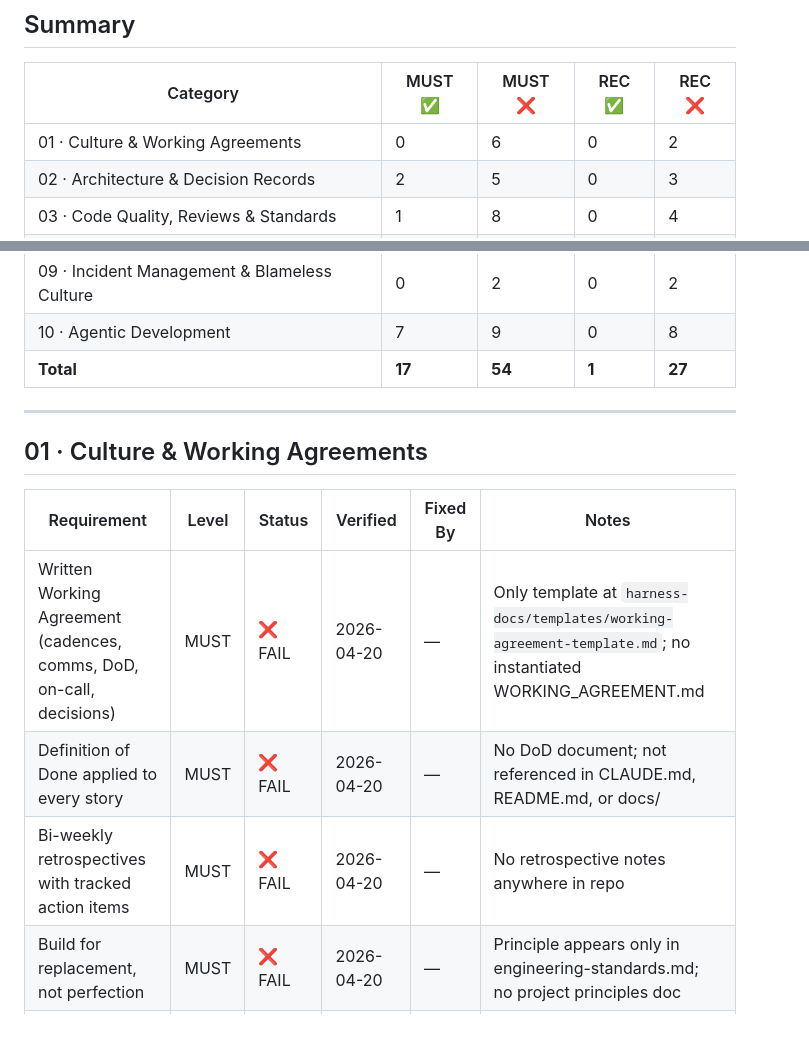
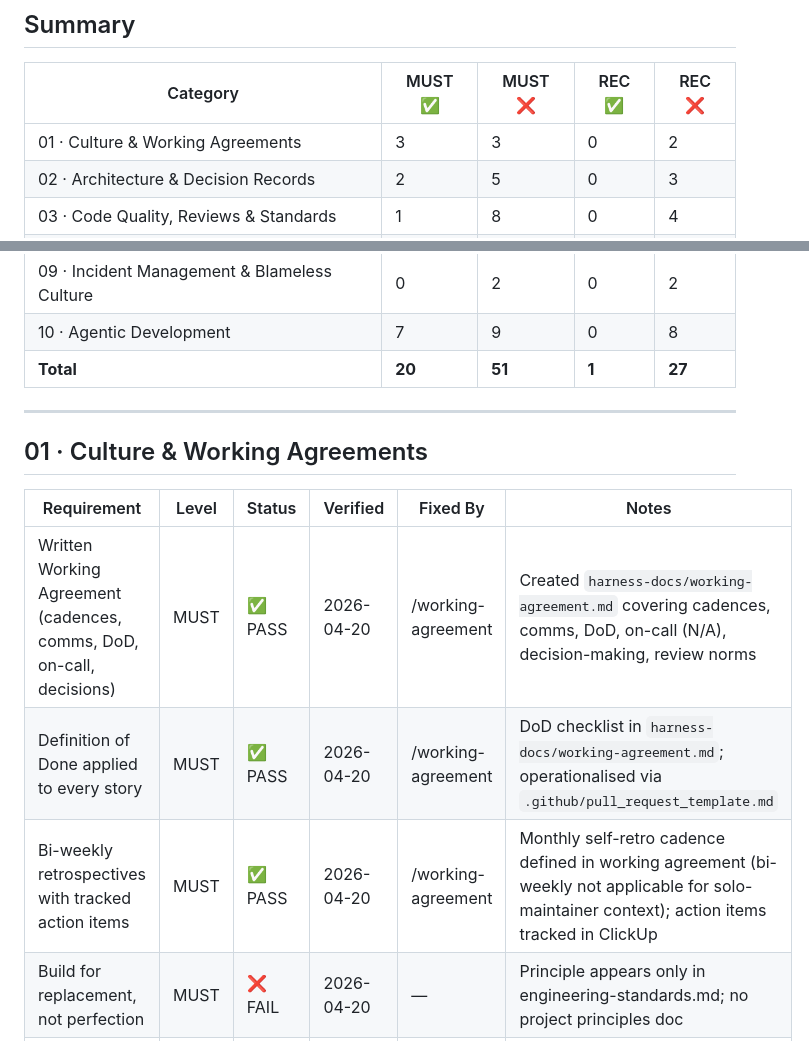
Before and after one commit to BIDEquity/outbid-dirigent, a Markdown page: harness-docs/standards-status.md, 2 parts joined by grey strips. GitHub-like rendering.

```diff
--- a/harness-docs/standards-status.md
+++ b/harness-docs/standards-status.md
@@ -9,7 +9,7 @@
 
 | Category | MUST ✅ | MUST ❌ | REC ✅ | REC ❌ |
 |---|---|---|---|---|
-| 01 · Culture & Working Agreements | 0 | 6 | 0 | 2 |
+| 01 · Culture & Working Agreements | 3 | 3 | 0 | 2 |
 | 02 · Architecture & Decision Records | 2 | 5 | 0 | 3 |
 | 03 · Code Quality, Reviews & Standards | 1 | 8 | 0 | 4 |
 | 04 · Test Strategy | 2 | 4 | 0 | 3 |
@@ -19,7 +19,7 @@
 | 08 · Security & Dependency Management | 1 | 6 | 0 | 2 |
 | 09 · Incident Management & Blameless Culture | 0 | 2 | 0 | 2 |
 | 10 · Agentic Development | 7 | 9 | 0 | 8 |
-| **Total** | **17** | **54** | **1** | **27** |
+| **Total** | **20** | **51** | **1** | **27** |
 
 ---
 
@@ -27,9 +27,9 @@
 
 | Requirement | Level | Status | Verified | Fixed By | Notes |
 |---|---|---|---|---|---|
-| Written Working Agreement (cadences, comms, DoD, on-call, decisions) | MUST | ❌ FAIL | 2026-04-20 | — | Only template at `harness-docs/templates/working-agreement-template.md`; no instantiated WORKING_AGREEMENT.md |
-| Definition of Done applied to every story | MUST | ❌ FAIL | 2026-04-20 | — | No DoD document; not referenced in CLAUDE.md, README.md, or docs/ |
-| Bi-weekly retrospectives with tracked action items | MUST | ❌ FAIL | 2026-04-20 | — | No retrospective notes anywhere in repo |
+| Written Working Agreement (cadences, comms, DoD, on-call, decisions) | MUST | ✅ PASS | 2026-04-20 | /working-agreement | Created `harness-docs/working-agreement.md` covering cadences, comms, DoD, on-call (N/A), decision-making, review norms |
+| Definition of Done applied to every story | MUST | ✅ PASS | 2026-04-20 | /working-agreement | DoD checklist in `harness-docs/working-agreement.md`; operationalised via `.github/pull_request_template.md` |
+| Bi-weekly retrospectives with tracked action items | MUST | ✅ PASS | 2026-04-20 | /working-agreement | Monthly self-retro cadence defined in working agreement (bi-weekly not applicable for solo-maintainer context); action items tracked in ClickUp |
 | Build for replacement, not perfection | MUST | ❌ FAIL | 2026-04-20 | — | Principle appears only in engineering-standards.md; no project principles doc |
 | Default to open (documented forums for decisions) | MUST | ⚠️ WARN | 2026-04-20 | — | ADR template exists but no open-forum process or decision log instantiated |
 | Optimize for fast feedback | MUST | ⚠️ WARN | 2026-04-20 | — | pyproject.toml configures pytest + ruff; no explicit principles statement |
```
Also changed, not shown: .github/pull_request_template.md (added, +45 -0 lines), harness-docs/working-agreement.md (added, +98 -0 lines).
